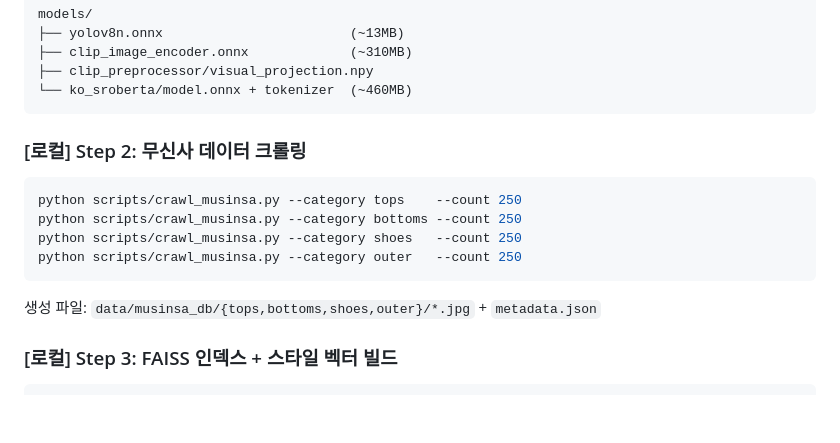
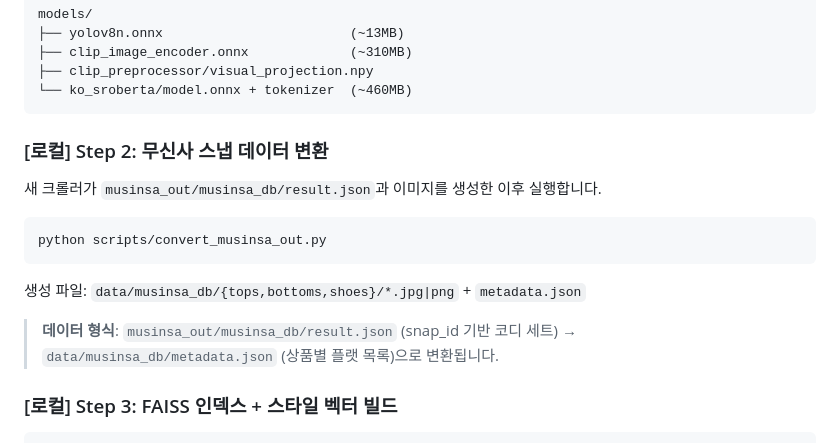
Before and after one commit to unlimit13/SmartFittingRoom, a Markdown page: RUN.md, the part around the change. Rendered like a GitHub page; blank space fills up the shorter version.

````diff
--- a/RUN.md
+++ b/RUN.md
@@ -137,16 +137,18 @@ models/
 └── ko_sroberta/model.onnx + tokenizer  (~460MB)
 ```
 
-### [로컬] Step 2: 무신사 데이터 크롤링
+### [로컬] Step 2: 무신사 스냅 데이터 변환
+
+새 크롤러가 `musinsa_out/musinsa_db/result.json`과 이미지를 생성한 이후 실행합니다.
 
 ```bash
-python scripts/crawl_musinsa.py --category tops    --count 250
-python scripts/crawl_musinsa.py --category bottoms --count 250
-python scripts/crawl_musinsa.py --category shoes   --count 250
-python scripts/crawl_musinsa.py --category outer   --count 250
+python scripts/convert_musinsa_out.py
 ```
 
-생성 파일: `data/musinsa_db/{tops,bottoms,shoes,outer}/*.jpg` + `metadata.json`
+생성 파일: `data/musinsa_db/{tops,bottoms,shoes}/*.jpg|png` + `metadata.json`
+
+> **데이터 형식**: `musinsa_out/musinsa_db/result.json` (snap_id 기반 코디 세트) →
+> `data/musinsa_db/metadata.json` (상품별 플랫 목록)으로 변환됩니다.
 
 ### [로컬] Step 3: FAISS 인덱스 + 스타일 벡터 빌드
 
````
Also changed, not shown: README.md (+4 -2 lines), project_plans/implementation_plan.md (+33 -19 lines).
